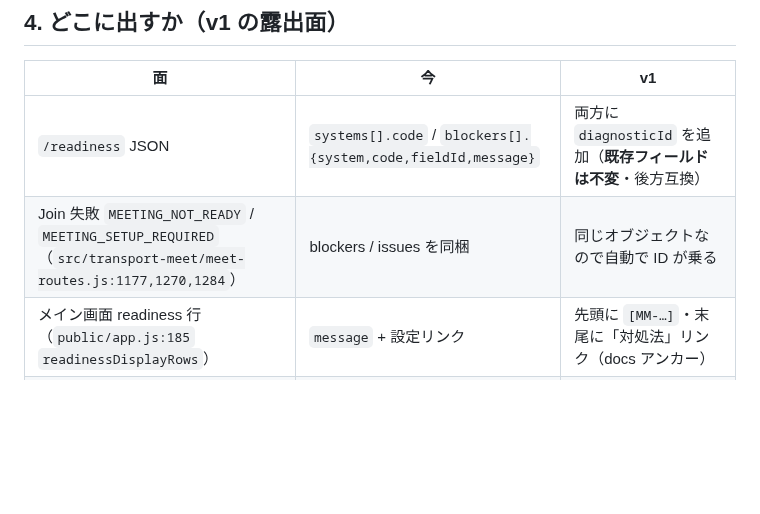
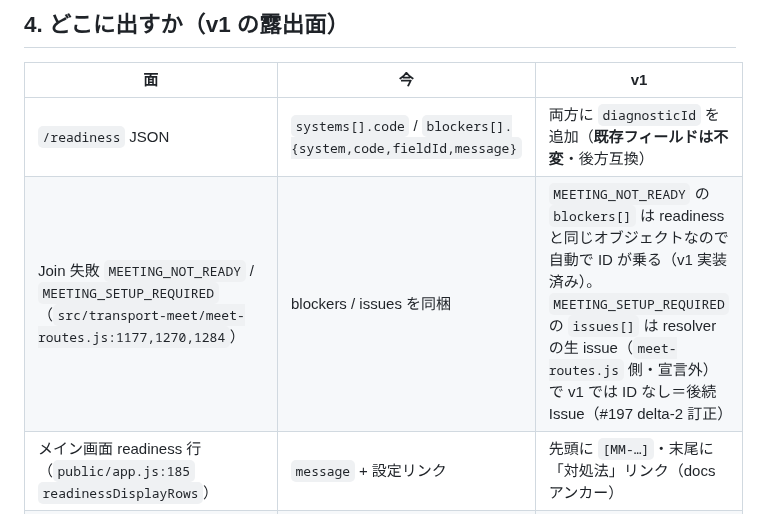
Before and after one commit to caty-ai/meetmate, a Markdown page: docs/design/diagnostic-id.md, the part around the change. GitHub-like rendering; blank space fills up the shorter version.

Commit message:
docs(design): §4 — only MEETING_NOT_READY blockers carry diagnosticId in v1; MEETING_SETUP_REQUIRED issues deferred (#197 review delta-2, GLM finding 2)
Co-Authored-By: Claude Fable 5.1 <noreply@anthropic.com>

```diff
--- a/docs/design/diagnostic-id.md
+++ b/docs/design/diagnostic-id.md
@@ -122,7 +122,7 @@ MM-<AREA>-<NNN>
 | 面 | 今 | v1 |
 |---|---|---|
 | `/readiness` JSON | `systems[].code` / `blockers[].{system,code,fieldId,message}` | 両方に `diagnosticId` を追加（**既存フィールドは不変**・後方互換） |
-| Join 失敗 `MEETING_NOT_READY` / `MEETING_SETUP_REQUIRED`（`src/transport-meet/meet-routes.js:1177,1270,1284`） | blockers / issues を同梱 | 同じオブジェクトなので自動で ID が乗る |
+| Join 失敗 `MEETING_NOT_READY` / `MEETING_SETUP_REQUIRED`（`src/transport-meet/meet-routes.js:1177,1270,1284`） | blockers / issues を同梱 | `MEETING_NOT_READY` の `blockers[]` は readiness と同じオブジェクトなので自動で ID が乗る（v1 実装済み）。`MEETING_SETUP_REQUIRED` の `issues[]` は resolver の生 issue（`meet-routes.js` 側・宣言外）で v1 では ID なし＝後続 Issue（#197 delta-2 訂正） |
 | メイン画面 readiness 行（`public/app.js:185` `readinessDisplayRows`） | `message` + 設定リンク | 先頭に `[MM-…]`・末尾に「対処法」リンク（docs アンカー） |
 | 設定画面 接続テスト結果（`public/settings.js:1131`）・readiness サマリ（`:129`） | `label: CODE — 説明` | `label: [MM-…] 説明` |
 | operator ログ（timeout 行 `src/pipeline.js:2323`・STT runtime 失敗行） | `[stage=…]` | `diagnostic=MM-LLM-51x` を追記 |
```
